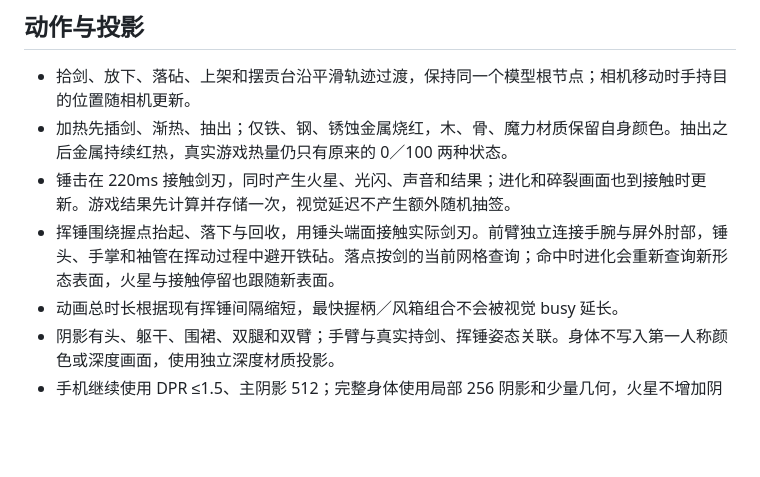
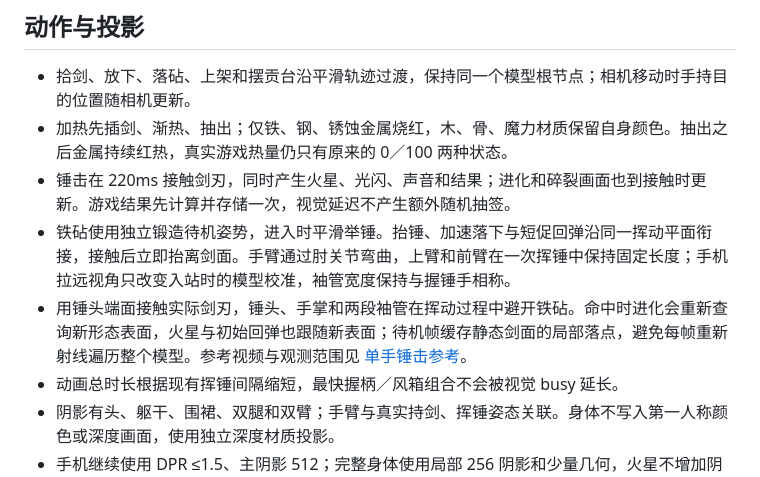
Before and after one commit to AtarisMio/dwarf-forge, a Markdown page: docs/workshop-feedback.md, the part around the change. GitHub-like rendering; blank space fills up the shorter version.

```diff
--- a/docs/workshop-feedback.md
+++ b/docs/workshop-feedback.md
@@ -17,7 +17,8 @@
 - 拾剑、放下、落砧、上架和摆贡台沿平滑轨迹过渡，保持同一个模型根节点；相机移动时手持目的位置随相机更新。
 - 加热先插剑、渐热、抽出；仅铁、钢、锈蚀金属烧红，木、骨、魔力材质保留自身颜色。抽出之后金属持续红热，真实游戏热量仍只有原来的 0／100 两种状态。
 - 锤击在 220ms 接触剑刃，同时产生火星、光闪、声音和结果；进化和碎裂画面也到接触时更新。游戏结果先计算并存储一次，视觉延迟不产生额外随机抽签。
-- 挥锤围绕握点抬起、落下与回收，用锤头端面接触实际剑刃。前臂独立连接手腕与屏外肘部，锤头、手掌和袖管在挥动过程中避开铁砧。落点按剑的当前网格查询；命中时进化会重新查询新形态表面，火星与接触停留也跟随新表面。
+- 铁砧使用独立锻造待机姿势，进入时平滑举锤。抬锤、加速落下与短促回弹沿同一挥动平面衔接，接触后立即抬离剑面。手臂通过肘关节弯曲，上臂和前臂在一次挥锤中保持固定长度；手机拉远视角只改变入站时的模型校准，袖管宽度保持与握锤手相称。
+- 用锤头端面接触实际剑刃，锤头、手掌和两段袖管在挥动过程中避开铁砧。命中时进化会重新查询新形态表面，火星与初始回弹也跟随新表面；待机帧缓存静态剑面的局部落点，避免每帧重新射线遍历整个模型。参考视频与观测范围见 [单手锤击参考](hammer-motion-references.md)。
 - 动画总时长根据现有挥锤间隔缩短，最快握柄／风箱组合不会被视觉 busy 延长。
 - 阴影有头、躯干、围裙、双腿和双臂；手臂与真实持剑、挥锤姿态关联。身体不写入第一人称颜色或深度画面，使用独立深度材质投影。
 - 手机继续使用 DPR ≤1.5、主阴影 512；完整身体使用局部 256 阴影和少量几何，火星不增加阴影光源。
```
Also changed, not shown: README.md (+5 -1 lines), docs/hammer-motion-references.md (added, +49 -0 lines), docs/screenshots/hammer-strike.jpg, 5 other files.
